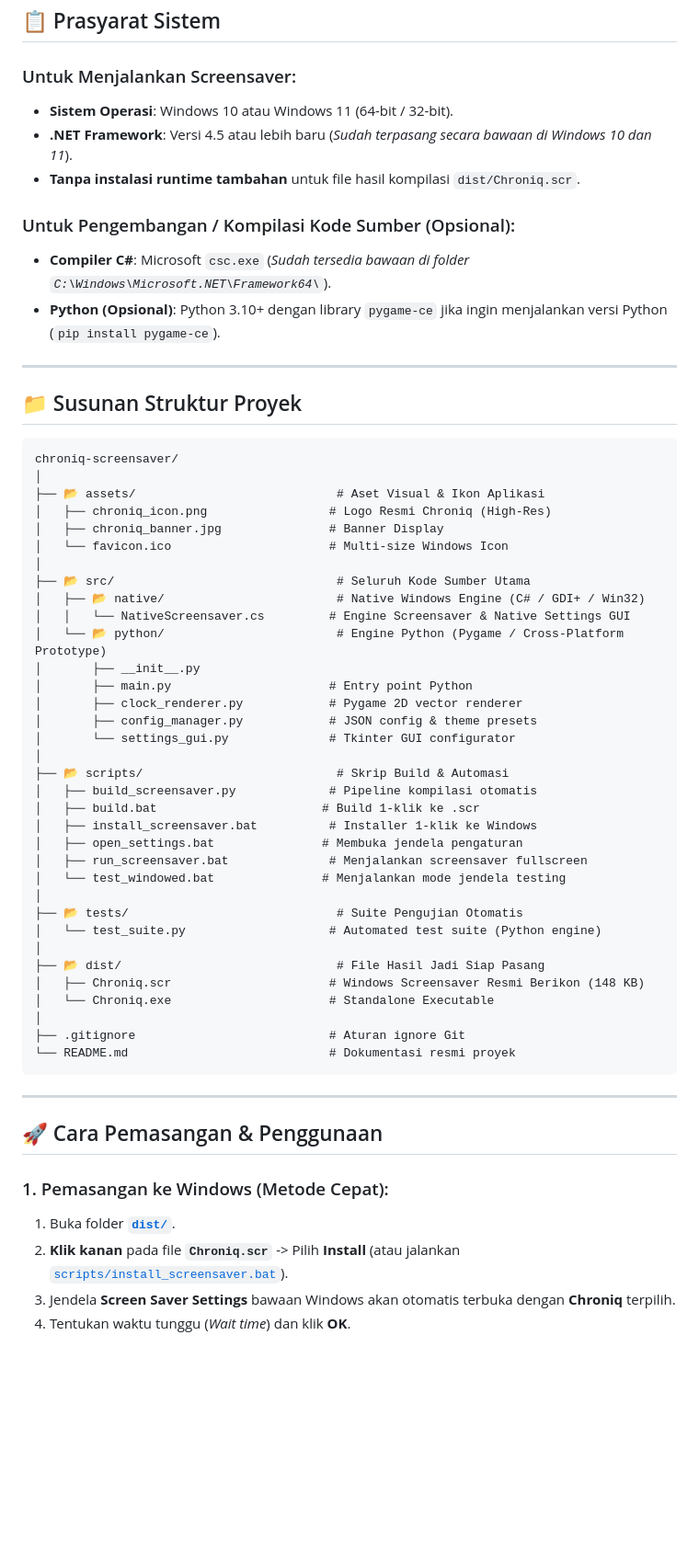
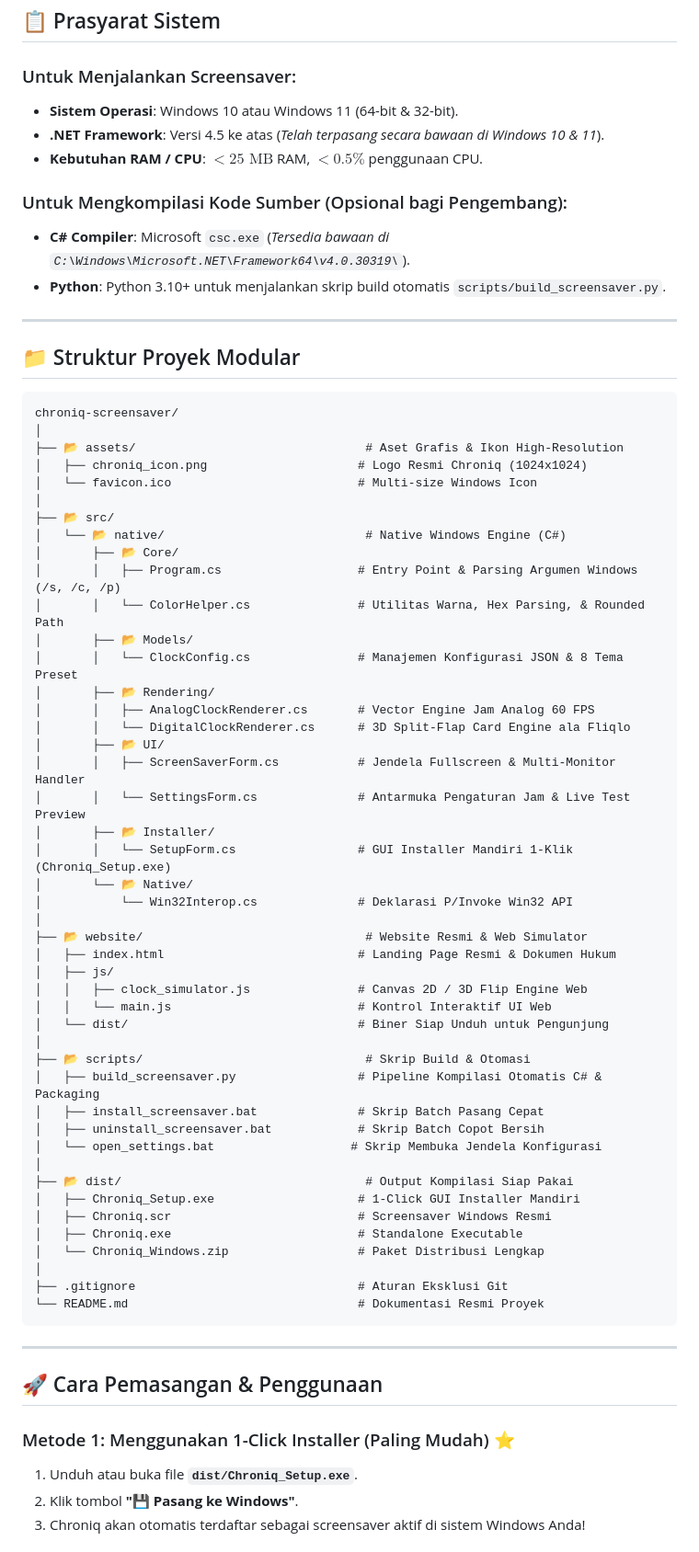
Before and after one commit to SulthanRaghib/chroniq-screensaver, a Markdown page: README.md, the part around one of its changes. Shown at 92% size. GitHub-like rendering; blank space fills up the shorter version.

Commit message:
docs(readme): rewrite comprehensive README with modular architecture, 60fps & 3d flip details, and proprietary author copyright

````diff
--- a/README.md
+++ b/README.md
@@ -111,62 +118,72 @@ Chroniq memberikan kebebasan bagi Anda untuk memilih mode tampilan sesuai gaya d
 ## 📋 Prasyarat Sistem
 
 ### Untuk Menjalankan Screensaver:
-- **Sistem Operasi**: Windows 10 atau Windows 11 (64-bit / 32-bit).
-- **.NET Framework**: Versi 4.5 atau lebih baru (*Sudah terpasang secara bawaan di Windows 10 dan 11*).
-- **Tanpa instalasi runtime tambahan** untuk file hasil kompilasi `dist/Chroniq.scr`.
+- **Sistem Operasi**: Windows 10 atau Windows 11 (64-bit & 32-bit).
+- **.NET Framework**: Versi 4.5 ke atas (*Telah terpasang secara bawaan di Windows 10 & 11*).
+- **Kebutuhan RAM / CPU**: $< 25\text{ MB}$ RAM, $< 0.5\%$ penggunaan CPU.
 
-### Untuk Pengembangan / Kompilasi Kode Sumber (Opsional):
-- **Compiler C#**: Microsoft `csc.exe` (*Sudah tersedia bawaan di folder `C:\Windows\Microsoft.NET\Framework64\`*).
-- **Python (Opsional)**: Python 3.10+ dengan library `pygame-ce` jika ingin menjalankan versi Python (`pip install pygame-ce`).
+### Untuk Mengkompilasi Kode Sumber (Opsional bagi Pengembang):
+- **C# Compiler**: Microsoft `csc.exe` (*Tersedia bawaan di `C:\Windows\Microsoft.NET\Framework64\v4.0.30319\`*).
+- **Python**: Python 3.10+ untuk menjalankan skrip build otomatis `scripts/build_screensaver.py`.
 
 ---
 
-## 📁 Susunan Struktur Proyek
+## 📁 Struktur Proyek Modular
 
 ```
 chroniq-screensaver/
 │
-├── 📂 assets/                            # Aset Visual & Ikon Aplikasi
-│   ├── chroniq_icon.png                 # Logo Resmi Chroniq (High-Res)
-│   ├── chroniq_banner.jpg               # Banner Display
-│   └── favicon.ico                      # Multi-size Windows Icon
+├── 📂 assets/                                # Aset Grafis & Ikon High-Resolution
+│   ├── chroniq_icon.png                     # Logo Resmi Chroniq (1024x1024)
+│   └── favicon.ico                          # Multi-size Windows Icon
 │
-├── 📂 src/                               # Seluruh Kode Sumber Utama
-│   ├── 📂 native/                        # Native Windows Engine (C# / GDI+ / Win32)
-│   │   └── NativeScreensaver.cs         # Engine Screensaver & Native Settings GUI
-│   └── 📂 python/                        # Engine Python (Pygame / Cross-Platform Prototype)
-│       ├── __init__.py
-│       ├── main.py                      # Entry point Python
-│       ├── clock_renderer.py            # Pygame 2D vector renderer
-│       ├── config_manager.py            # JSON config & theme presets
-│       └── settings_gui.py              # Tkinter GUI configurator
+├── 📂 src/
+│   └── 📂 native/                            # Native Windows Engine (C#)
+│       ├── 📂 Core/
+│       │   ├── Program.cs                   # Entry Point & Parsing Argumen Windows (/s, /c, /p)
+│       │   └── ColorHelper.cs               # Utilitas Warna, Hex Parsing, & Rounded Path
+│       ├── 📂 Models/
+│       │   └── ClockConfig.cs               # Manajemen Konfigurasi JSON & 8 Tema Preset
+│       ├── 📂 Rendering/
+│       │   ├── AnalogClockRenderer.cs       # Vector Engine Jam Analog 60 FPS
+│       │   └── DigitalClockRenderer.cs      # 3D Split-Flap Card Engine ala Fliqlo
+│       ├── 📂 UI/
+│       │   ├── ScreenSaverForm.cs           # Jendela Fullscreen & Multi-Monitor Handler
+│       │   └── SettingsForm.cs              # Antarmuka Pengaturan Jam & Live Test Preview
+│       ├── 📂 Installer/
+│       │   └── SetupForm.cs                 # GUI Installer Mandiri 1-Klik (Chroniq_Setup.exe)
+│       └── 📂 Native/
+│           └── Win32Interop.cs              # Deklarasi P/Invoke Win32 API
 │
-├── 📂 scripts/                           # Skrip Build & Automasi
-│   ├── build_screensaver.py             # Pipeline kompilasi otomatis
-│   ├── build.bat                       # Build 1-klik ke .scr
-│   ├── install_screensaver.bat          # Installer 1-klik ke Windows
-│   ├── open_settings.bat               # Membuka jendela pengaturan
-│   ├── run_screensaver.bat              # Menjalankan screensaver fullscreen
-│   └── test_windowed.bat               # Menjalankan mode jendela testing
+├── 📂 website/                               # Website Resmi & Web Simulator
+│   ├── index.html                           # Landing Page Resmi & Dokumen Hukum
+│   ├── js/
+│   │   ├── clock_simulator.js               # Canvas 2D / 3D Flip Engine Web
+│   │   └── main.js                          # Kontrol Interaktif UI Web
+│   └── dist/                                # Biner Siap Unduh untuk Pengunjung
 │
-├── 📂 tests/                             # Suite Pengujian Otomatis
-│   └── test_suite.py                    # Automated test suite (Python engine)
+├── 📂 scripts/                               # Skrip Build & Otomasi
+│   ├── build_screensaver.py                 # Pipeline Kompilasi Otomatis C# & Packaging
+│   ├── install_screensaver.bat              # Skrip Batch Pasang Cepat
+│   ├── uninstall_screensaver.bat            # Skrip Batch Copot Bersih
+│   └── open_settings.bat                   # Skrip Membuka Jendela Konfigurasi
 │
-├── 📂 dist/                              # File Hasil Jadi Siap Pasang
-│   ├── Chroniq.scr                      # Windows Screensaver Resmi Berikon (148 KB)
-│   └── Chroniq.exe                      # Standalone Executable
+├── 📂 dist/                                  # Output Kompilasi Siap Pakai
+│   ├── Chroniq_Setup.exe                    # 1-Click GUI Installer Mandiri
+│   ├── Chroniq.scr                          # Screensaver Windows Resmi
+│   ├── Chroniq.exe                          # Standalone Executable
+│   └── Chroniq_Windows.zip                  # Paket Distribusi Lengkap
 │
-├── .gitignore                           # Aturan ignore Git
-└── README.md                            # Dokumentasi resmi proyek
+├── .gitignore                               # Aturan Eksklusi Git
+└── README.md                                # Dokumentasi Resmi Proyek
 ```
 
 ---
 
 ## 🚀 Cara Pemasangan & Penggunaan
 
-### 1. Pemasangan ke Windows (Metode Cepat):
-1. Buka folder **[`dist/`](file:///d:/Kerja/jam-analog-screensaver/dist/)**.
-2. **Klik kanan** pada file **`Chroniq.scr`** -> Pilih **Install** (atau jalankan [`scripts/install_screensaver.bat`](file:///d:/Kerja/jam-analog-screensaver/scripts/install_screensaver.bat)).
-3. Jendela **Screen Saver Settings** bawaan Windows akan otomatis terbuka dengan **Chroniq** terpilih.
-4. Tentukan waktu tunggu (*Wait time*) dan klik **OK**.
+### Metode 1: Menggunakan 1-Click Installer (Paling Mudah) ⭐
+1. Unduh atau buka file **`dist/Chroniq_Setup.exe`**.
+2. Klik tombol **"💾 Pasang ke Windows"**.
+3. Chroniq akan otomatis terdaftar sebagai screensaver aktif di sistem Windows Anda!
 
````
Also changed, not shown: other parts of README.md (+114 -91 lines).
